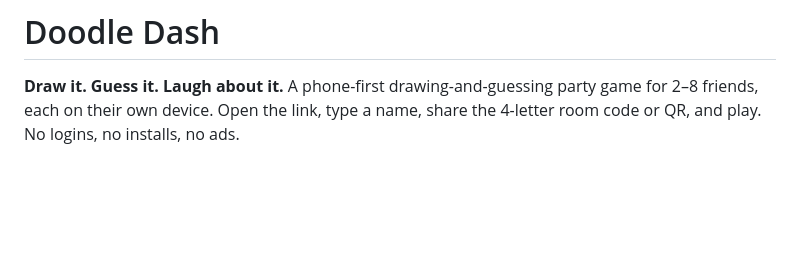
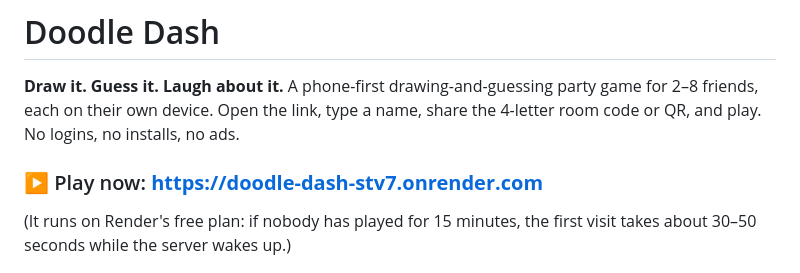
Before and after one commit to Mahesh7483/doodle-dash, a Markdown page: README.md, the part around the change. Drawn GitHub-style; blank space fills up the shorter version.

Commit message:
Add the live game link to the README
Co-Authored-By: Claude Opus 5.5 <noreply@anthropic.com>
Claude-Session: https://claude.ai/code/session_014siQridMW1RNYRy23k2JYz

```diff
--- a/README.md
+++ b/README.md
@@ -3,6 +3,11 @@
 **Draw it. Guess it. Laugh about it.** A phone-first drawing-and-guessing party game for 2–8
 friends, each on their own device. Open the link, type a name, share the 4-letter room code or QR,
 and play. No logins, no installs, no ads.
+
+### ▶ Play now: **<https://doodle-dash-stv7.onrender.com>**
+
+(It runs on Render's free plan: if nobody has played for 15 minutes, the first visit takes
+about 30–50 seconds while the server wakes up.)
 
 ![Doodle Dash on phones: lobby with QR code, drawing, guessing in dark mode, and the end-of-game gallery](docs/hero.jpg)
 
```
